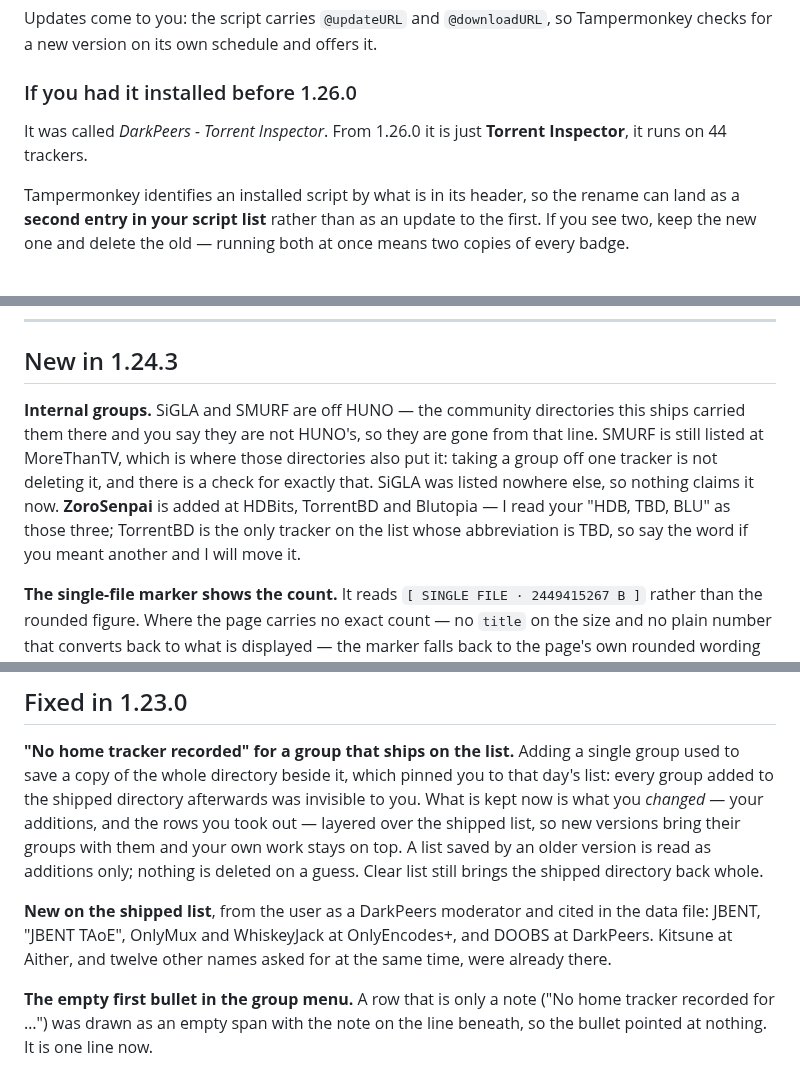
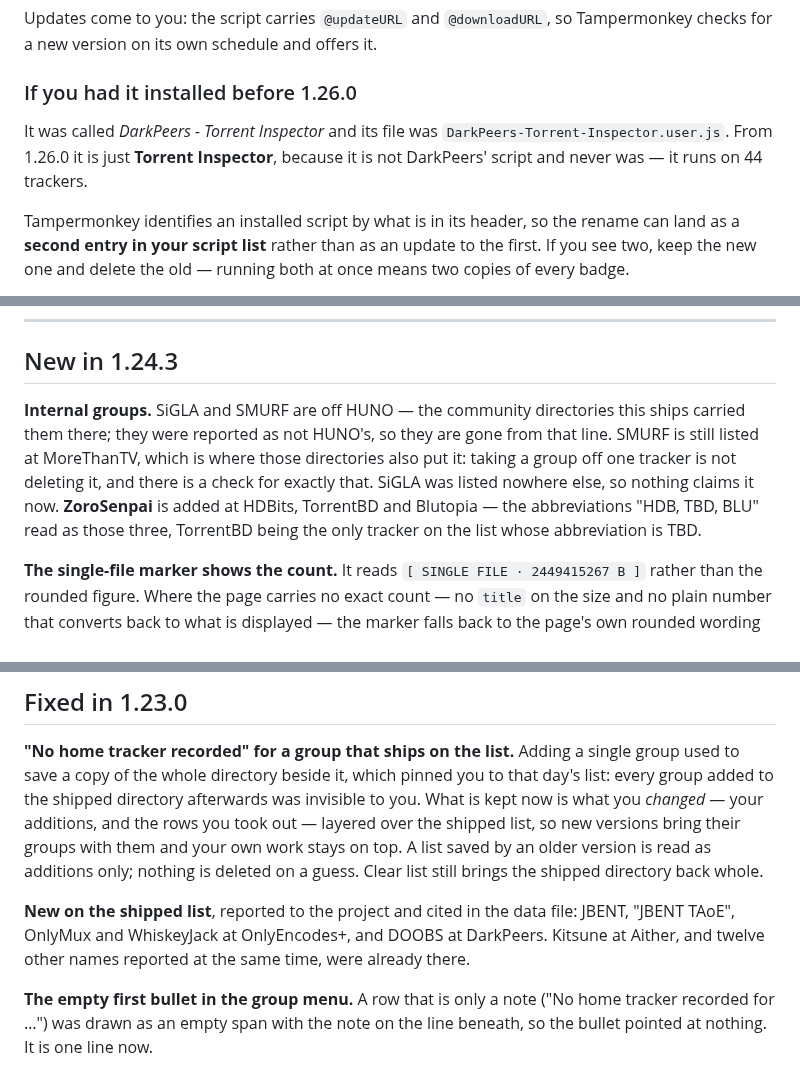
Before and after one commit to khamere/torrent_inspector, a Markdown page: README.md, 3 parts joined by grey strips. Drawn GitHub-style.

```diff
--- a/README.md
+++ b/README.md
@@ -26,8 +26,9 @@ checks for a new version on its own schedule and offers it.
 
 ### If you had it installed before 1.26.0
 
-It was called *DarkPeers - Torrent Inspector*. From 1.26.0 it is just **Torrent Inspector**,
-it runs on 44 trackers.
+It was called *DarkPeers - Torrent Inspector* and its file was
+`DarkPeers-Torrent-Inspector.user.js`. From 1.26.0 it is just **Torrent Inspector**, because it
+is not DarkPeers' script and never was — it runs on 44 trackers.
 
 Tampermonkey identifies an installed script by what is in its header, so the rename can land
 as a **second entry in your script list** rather than as an update to the first. If you see
@@ -99,12 +142,12 @@ check reports were also years out of date and are now generated from what is act
 ## New in 1.24.3
 
 **Internal groups.** SiGLA and SMURF are off HUNO — the community directories this ships
-carried them there and you say they are not HUNO's, so they are gone from that line.
+carried them there; they were reported as not HUNO's, so they are gone from that line.
 SMURF is still listed at MoreThanTV, which is where those directories also put it: taking a
 group off one tracker is not deleting it, and there is a check for exactly that. SiGLA was
 listed nowhere else, so nothing claims it now. **ZoroSenpai** is added at HDBits, TorrentBD
-and Blutopia — I read your "HDB, TBD, BLU" as those three; TorrentBD is the only tracker on
-the list whose abbreviation is TBD, so say the word if you meant another and I will move it.
+and Blutopia — the abbreviations "HDB, TBD, BLU" read as those three, TorrentBD being the
+only tracker on the list whose abbreviation is TBD.
 
 **The single-file marker shows the count.** It reads `[ SINGLE FILE · 2449415267 B ]` rather
 than the rounded figure. Where the page carries no exact count — no `title` on the size and
@@ -217,9 +260,9 @@ new versions bring their groups with them and your own work stays on top. A list
 older version is read as additions only; nothing is deleted on a guess. Clear list still
 brings the shipped directory back whole.
 
-**New on the shipped list**, from the user as a DarkPeers moderator and cited in the data
+**New on the shipped list**, reported to the project and cited in the data
 file: JBENT, "JBENT TAoE", OnlyMux and WhiskeyJack at OnlyEncodes+, and DOOBS at DarkPeers.
-Kitsune at Aither, and twelve other names asked for at the same time, were already there.
+Kitsune at Aither, and twelve other names reported at the same time, were already there.
 
 **The empty first bullet in the group menu.** A row that is only a note ("No home tracker
 recorded for …") was drawn as an empty span with the note on the line beneath, so the bullet
```
Also changed, not shown: other parts of README.md (+43 -1 lines).
